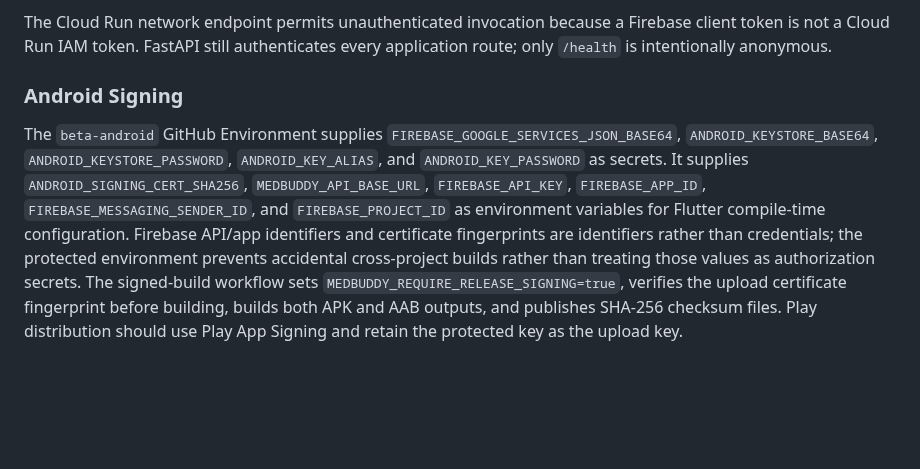
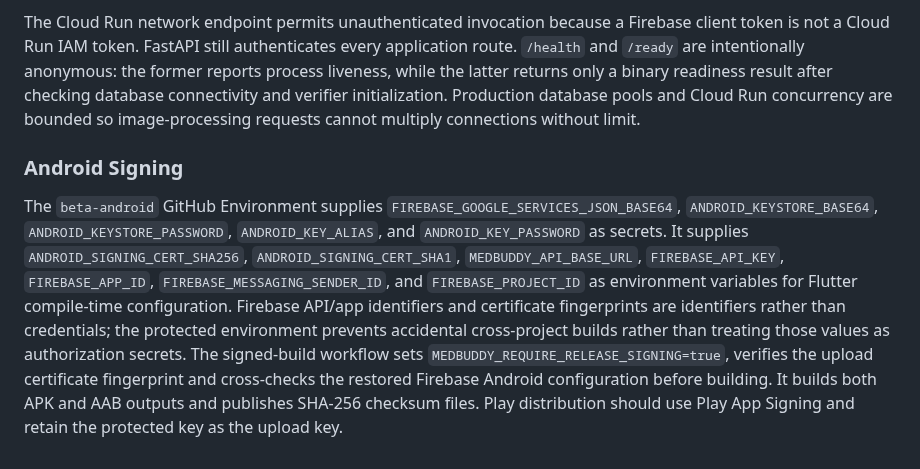
Before and after one commit to 1window2/MedBuddy, a Markdown page: docs/MedBuddy - Beta Security Architecture.md, the part around the change. Drawn GitHub-style; blank space fills up the shorter version.

Commit message:
docs: update beta runtime security gates

```diff
--- a/docs/MedBuddy - Beta Security Architecture.md
+++ b/docs/MedBuddy - Beta Security Architecture.md
@@ -221,7 +221,11 @@ Job, and deploys that same image only after migration succeeds.
 
 The Cloud Run network endpoint permits unauthenticated invocation because a
 Firebase client token is not a Cloud Run IAM token. FastAPI still authenticates
-every application route; only `/health` is intentionally anonymous.
+every application route. `/health` and `/ready` are intentionally anonymous:
+the former reports process liveness, while the latter returns only a binary
+readiness result after checking database connectivity and verifier
+initialization. Production database pools and Cloud Run concurrency are bounded
+so image-processing requests cannot multiply connections without limit.
 
 ### Android Signing
 
@@ -229,13 +233,14 @@ The `beta-android` GitHub Environment supplies
 `FIREBASE_GOOGLE_SERVICES_JSON_BASE64`, `ANDROID_KEYSTORE_BASE64`,
 `ANDROID_KEYSTORE_PASSWORD`, `ANDROID_KEY_ALIAS`, and `ANDROID_KEY_PASSWORD` as
 secrets. It supplies `ANDROID_SIGNING_CERT_SHA256`,
-`MEDBUDDY_API_BASE_URL`, `FIREBASE_API_KEY`, `FIREBASE_APP_ID`,
+`ANDROID_SIGNING_CERT_SHA1`, `MEDBUDDY_API_BASE_URL`, `FIREBASE_API_KEY`, `FIREBASE_APP_ID`,
 `FIREBASE_MESSAGING_SENDER_ID`, and `FIREBASE_PROJECT_ID` as environment
 variables for Flutter compile-time configuration. Firebase API/app identifiers
 and certificate fingerprints are identifiers rather than credentials; the
 protected environment prevents accidental cross-project builds rather than
 treating those values as authorization secrets.
 The signed-build workflow sets `MEDBUDDY_REQUIRE_RELEASE_SIGNING=true`, verifies
-the upload certificate fingerprint before building, builds both APK and AAB
-outputs, and publishes SHA-256 checksum files. Play distribution should use
-Play App Signing and retain the protected key as the upload key.
+the upload certificate fingerprint and cross-checks the restored Firebase
+Android configuration before building. It builds both APK and AAB outputs and
+publishes SHA-256 checksum files. Play distribution should use Play App Signing
+and retain the protected key as the upload key.
```
Also changed, not shown: SECURITY.md (+6 -2 lines).
